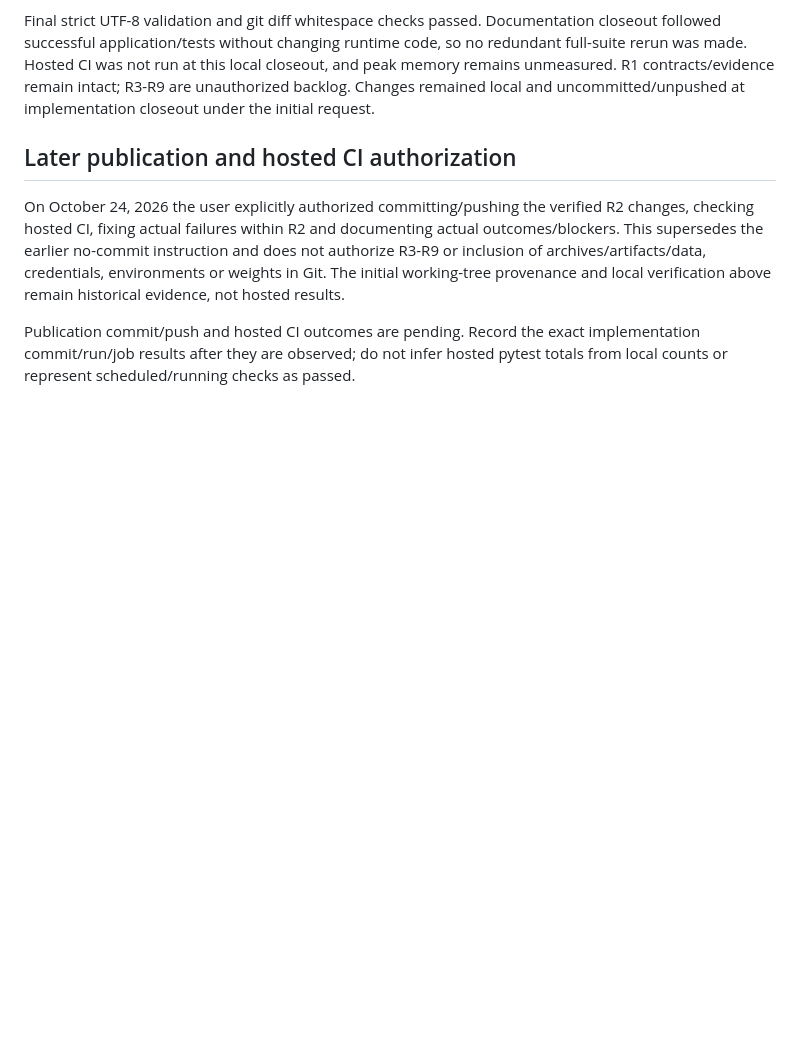
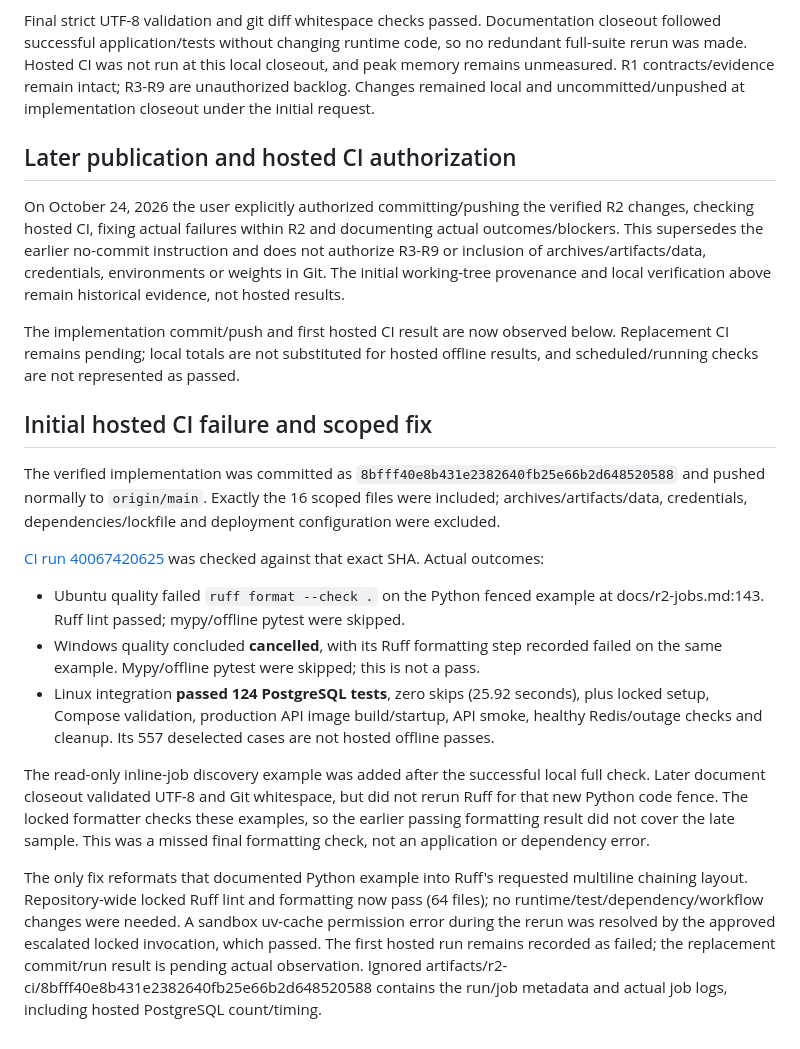
Before and after one commit to atharva-m/MarketLab, a Markdown page: docs/r2-verification.md, the part around the change. GitHub-like rendering; blank space fills up the shorter version.

Commit message:
Format R2 recovery example and record initial CI results

```diff
--- a/docs/r2-verification.md
+++ b/docs/r2-verification.md
@@ -203,6 +203,41 @@ does not authorize R3-R9 or inclusion of archives/artifacts/data, credentials,
 environments or weights in Git. The initial working-tree provenance and local
 verification above remain historical evidence, not hosted results.
 
-Publication commit/push and hosted CI outcomes are pending. Record the exact
-implementation commit/run/job results after they are observed; do not infer hosted
-pytest totals from local counts or represent scheduled/running checks as passed.
+The implementation commit/push and first hosted CI result are now observed below.
+Replacement CI remains pending; local totals are not substituted for hosted
+offline results, and scheduled/running checks are not represented as passed.
+
+
+## Initial hosted CI failure and scoped fix
+
+The verified implementation was committed as
+`8bfff40e8b431e2382640fb25e66b2d648520588` and pushed normally to `origin/main`.
+Exactly the 16 scoped files were included; archives/artifacts/data, credentials,
+dependencies/lockfile and deployment configuration were excluded.
+
+[CI run 40067420625](https://github.com/atharva-m/MarketLab/actions/runs/40067420625)
+was checked against that exact SHA. Actual outcomes:
+
+- Ubuntu quality failed `ruff format --check .` on the Python fenced example at
+  docs/r2-jobs.md:143. Ruff lint passed; mypy/offline pytest were skipped.
+- Windows quality concluded **cancelled**, with its Ruff formatting step recorded
+  failed on the same example. Mypy/offline pytest were skipped; this is not a pass.
+- Linux integration **passed 124 PostgreSQL tests**, zero skips (25.92 seconds),
+  plus locked setup, Compose validation, production API image build/startup, API
+  smoke, healthy Redis/outage checks and cleanup. Its 557 deselected cases are
+  not hosted offline passes.
+
+The read-only inline-job discovery example was added after the successful local
+full check. Later document closeout validated UTF-8 and Git whitespace, but did
+not rerun Ruff for that new Python code fence. The locked formatter checks these
+examples, so the earlier passing formatting result did not cover the late sample.
+This was a missed final formatting check, not an application or dependency error.
+
+The only fix reformats that documented Python example into Ruff's requested
+multiline chaining layout. Repository-wide locked Ruff lint and formatting now
+pass (64 files); no runtime/test/dependency/workflow changes were needed. A
+sandbox uv-cache permission error during the rerun was resolved by the approved
+escalated locked invocation, which passed. The first hosted run remains recorded
+as failed; the replacement commit/run result is pending actual observation.
+Ignored artifacts/r2-ci/8bfff40e8b431e2382640fb25e66b2d648520588 contains the
+run/job metadata and actual job logs, including hosted PostgreSQL count/timing.
```
Also changed, not shown: ROADMAP.md (+22 -2 lines), docs/r2-jobs.md (+17 -6 lines).
